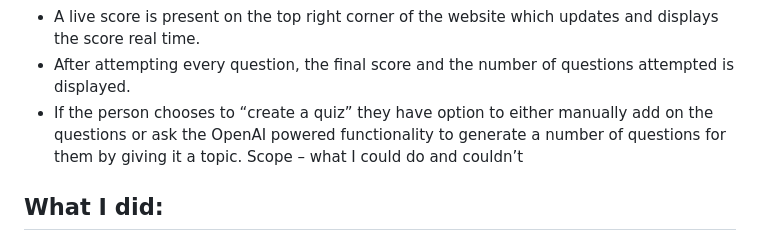
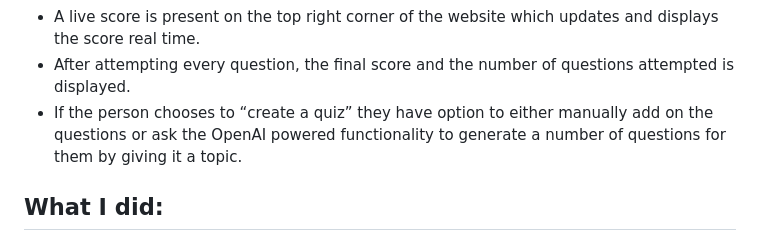
Before and after one commit to Ashutxshj/fixit-Ai-Assessment, a Markdown page: README.md, the part around the change. GitHub-like rendering.

```diff
--- a/README.md
+++ b/README.md
@@ -6,7 +6,6 @@
 * A live score is present on the top right corner of the website which updates and displays the score real time.
 * After attempting every question, the final score and the number of questions attempted is displayed.
 * If the person chooses to “create a quiz” they have option to either manually add on the questions or ask the OpenAI powered functionality to generate a number of questions for them by giving it a topic.
-Scope – what I could do and couldn’t
 ## What I did:
 1.	Implemented the API with full functionality and CRUD operations of the quiz in Python(FastAPI) and run through uvicorn.
 2.	Database implementation for storing/editing of the JSON formatted questions in MongoDb.
```
